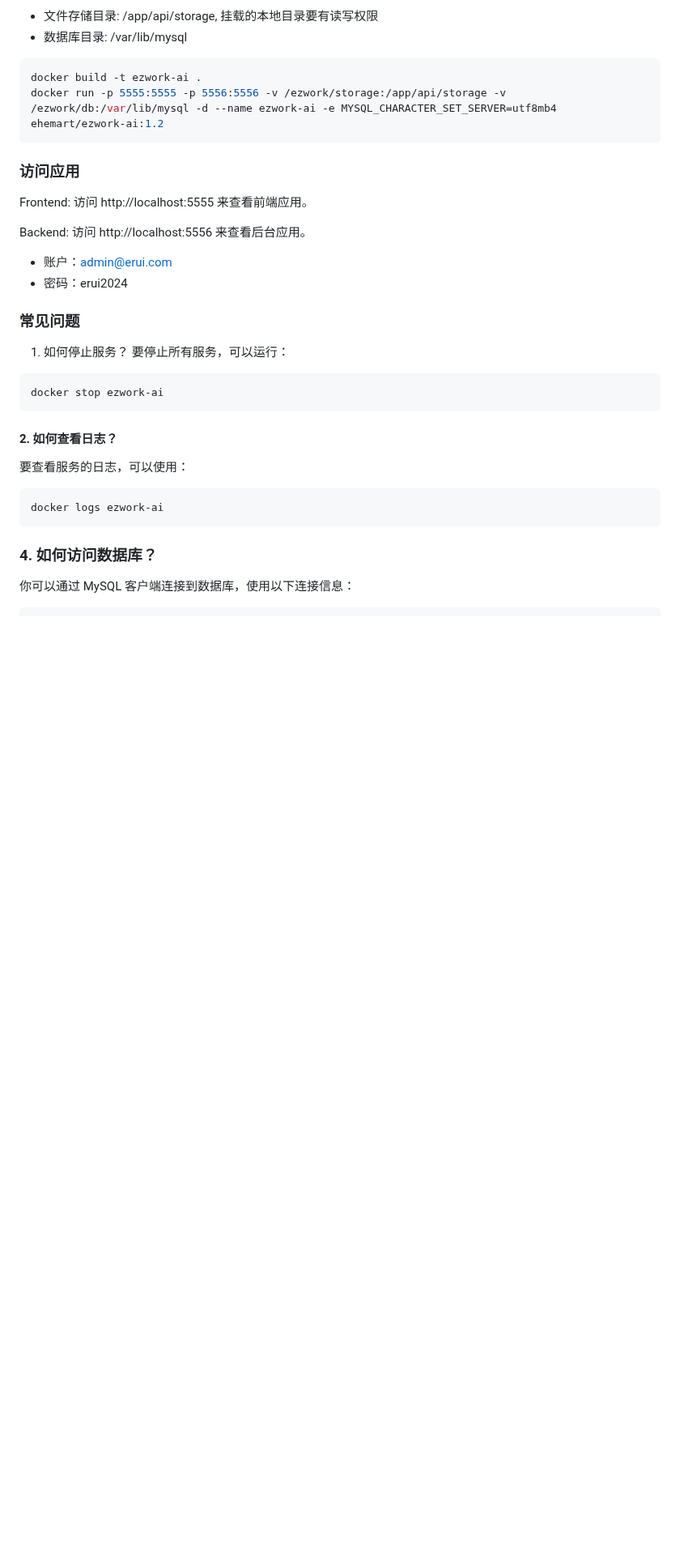
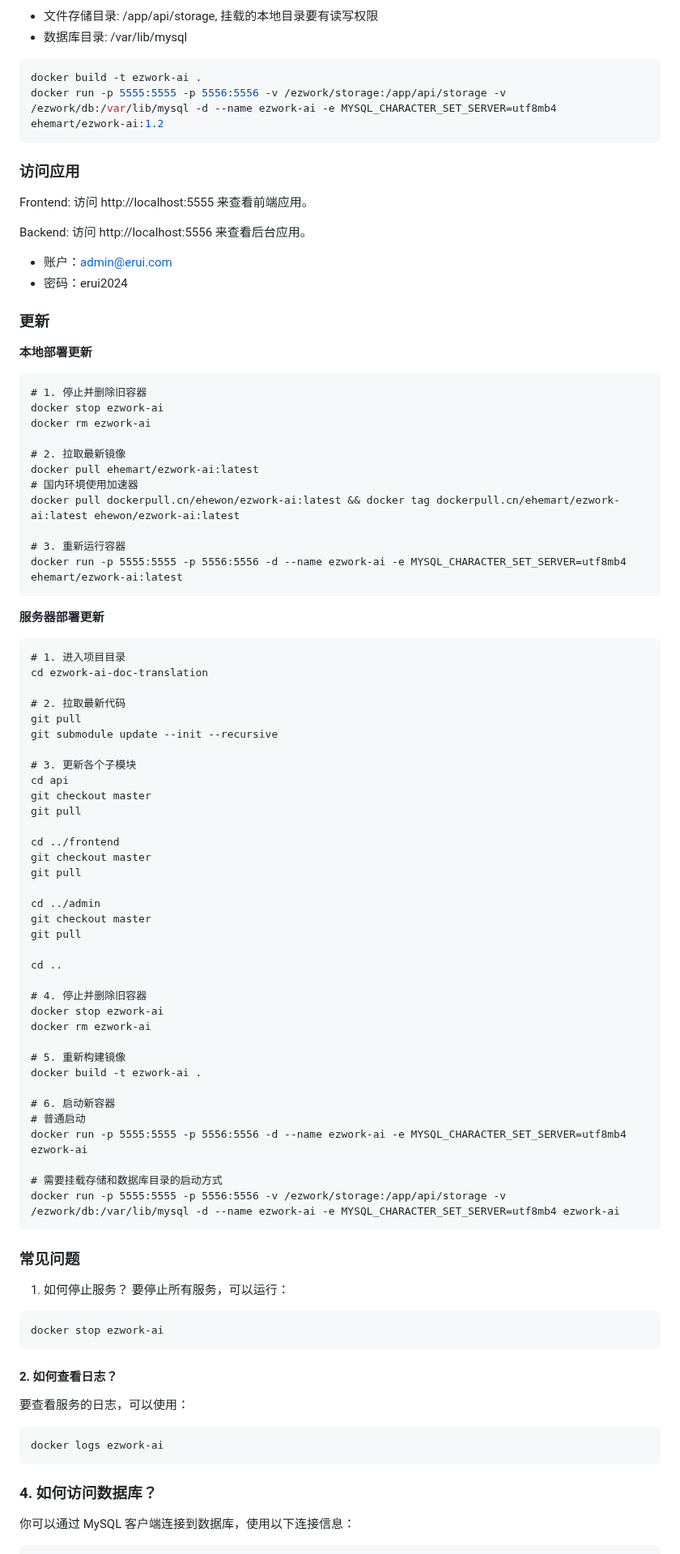
Before and after one commit to EHEWON/ezwork-ai-doc-translation, a Markdown page: README.md, the part around the change. Shown at 81% size. Rendered like a GitHub page; blank space fills up the shorter version.

````diff
--- a/README.md
+++ b/README.md
@@ -134,6 +134,62 @@ Backend: 访问 http://localhost:5556 来查看后台应用。
 * 账户：admin@erui.com
 * 密码：erui2024
 
+### 更新
+
+**本地部署更新**
+```
+# 1. 停止并删除旧容器
+docker stop ezwork-ai
+docker rm ezwork-ai
+
+# 2. 拉取最新镜像
+docker pull ehemart/ezwork-ai:latest
+# 国内环境使用加速器
+docker pull dockerpull.cn/ehewon/ezwork-ai:latest && docker tag dockerpull.cn/ehemart/ezwork-ai:latest ehewon/ezwork-ai:latest
+
+# 3. 重新运行容器
+docker run -p 5555:5555 -p 5556:5556 -d --name ezwork-ai -e MYSQL_CHARACTER_SET_SERVER=utf8mb4 ehemart/ezwork-ai:latest
+```
+
+**服务器部署更新**
+```
+# 1. 进入项目目录
+cd ezwork-ai-doc-translation
+
+# 2. 拉取最新代码
+git pull
+git submodule update --init --recursive
+
+# 3. 更新各个子模块
+cd api
+git checkout master
+git pull
+
+cd ../frontend
+git checkout master
+git pull
+
+cd ../admin
+git checkout master
+git pull
+
+cd ..
+
+# 4. 停止并删除旧容器
+docker stop ezwork-ai
+docker rm ezwork-ai
+
+# 5. 重新构建镜像
+docker build -t ezwork-ai .
+
+# 6. 启动新容器
+# 普通启动
+docker run -p 5555:5555 -p 5556:5556 -d --name ezwork-ai -e MYSQL_CHARACTER_SET_SERVER=utf8mb4 ezwork-ai
+
+# 需要挂载存储和数据库目录的启动方式
+docker run -p 5555:5555 -p 5556:5556 -v /ezwork/storage:/app/api/storage -v /ezwork/db:/var/lib/mysql -d --name ezwork-ai -e MYSQL_CHARACTER_SET_SERVER=utf8mb4 ezwork-ai
+```
+
 
 ### 常见问题
 1. 如何停止服务？
````
